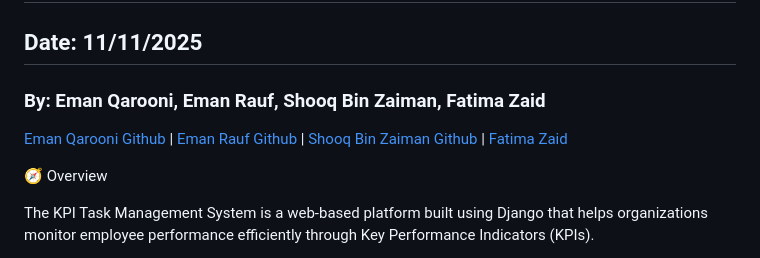
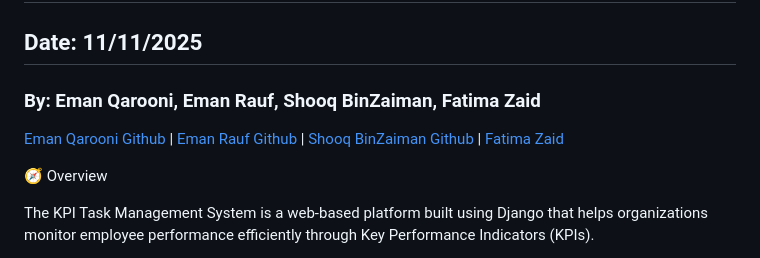
Before and after one commit to emanqarooni/KPI_Task_Management, a Markdown page: kpi/README.md, the part around one of its changes. Drawn GitHub-style.

```diff
--- a/kpi/README.md
+++ b/kpi/README.md
@@ -1,9 +1,9 @@
 # KPI_Task_Management
 ## Date: 11/11/2025
-### By: Eman Qarooni, Eman Rauf, Shooq Bin Zaiman, Fatima Zaid
+### By: Eman Qarooni, Eman Rauf, Shooq BinZaiman, Fatima Zaid
 
 [Eman Qarooni Github]("https://github.com/emanqarooni") | [Eman Rauf Github]("https://github.com/emannn077") |
-[Shooq Bin Zaiman Github]("https://github.com/shooqbinzaiman") |
+[Shooq BinZaiman Github]("https://github.com/shooqbinzaiman") |
 [Fatima Zaid]("https://github.com/fatima-zaid")
 
 🧭 Overview
```
Also changed, not shown: other parts of kpi/README.md (+1 -1 lines).
